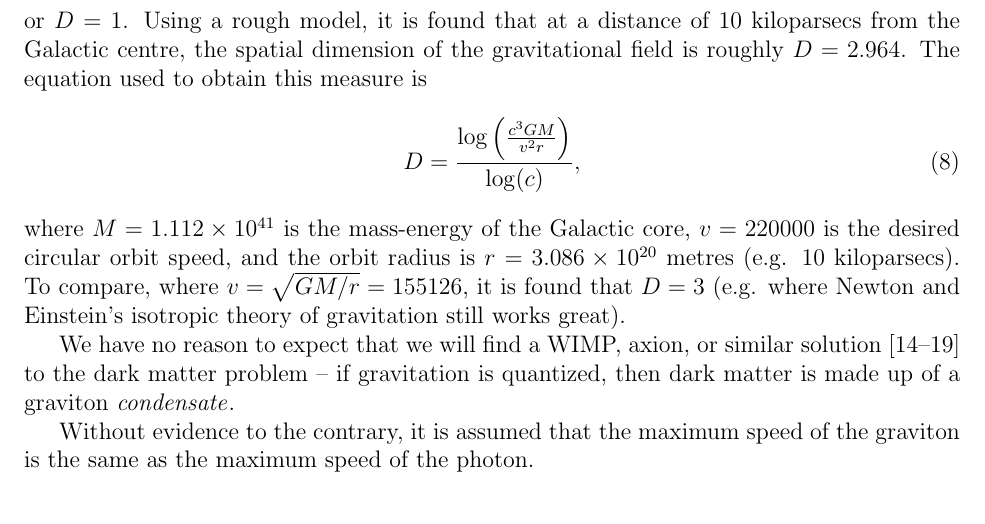
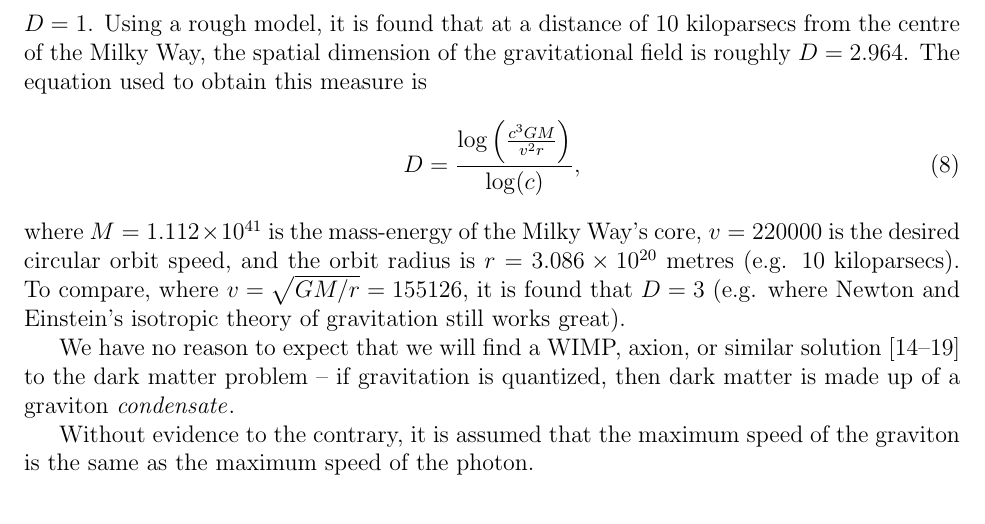
Before and after one commit to sjhalayka/papers, a LaTeX paper (anisotropic gravitation/bezier_escape.tex): part of page 4 of 5, cut so that both start at the same text. Compiled offline with pdfLaTeX.

Commit message:
Add files via upload

```diff
--- a/anisotropic gravitation/bezier_escape.tex
+++ b/anisotropic gravitation/bezier_escape.tex
@@ -149,12 +149,12 @@ In fact, gravitation is anisotropic for all gravitationally bound processes, for
 This includes galaxies, clusters, walls, and filaments.
 For instance, for a perfect disk, the interaction strength increases by a factor of $c$ with a long-range falloff proportional to $1/r$, and for a perfect filament it increases by a factor of $c^2$ with a long-range falloff proportional to $1$ (e.g. no falloff).
 For these perfect shapes, the spatial dimension of the gravitational field $D$ goes from being $D = 3$ down to $D = 2$ or $D = 1$.
-Using a rough model, it is found that at a distance of $10$ kiloparsecs from the Galactic centre, the spatial dimension of the gravitational field is roughly $D = 2.964$.
+Using a rough model, it is found that at a distance of $10$ kiloparsecs from the centre of the Milky Way, the spatial dimension of the gravitational field is roughly $D = 2.964$.
 The equation used to obtain this measure is
 \begin{equation}
 D = \frac{ \log\left(\frac{c^3 G M}{ v^2 r } \right)} { \log(c) },
 \end{equation}
-where $M = 1.112 \times 10^{41}$ is the mass-energy of the Galactic core, $v = 220000$ is the desired circular orbit speed, and the orbit radius is $r = 3.086 \times 10^{20}$ metres (e.g. $10$ kiloparsecs).
+where $M = 1.112 \times 10^{41}$ is the mass-energy of the Milky Way's core, $v = 220000$ is the desired circular orbit speed, and the orbit radius is $r = 3.086 \times 10^{20}$ metres (e.g. $10$ kiloparsecs).
 To compare, where $v = \sqrt{GM/r} = 155126$, it is found that $D = 3$ (e.g. where Newton and Einstein's isotropic theory of gravitation still works great).
 
 We have no reason to expect that we will find a WIMP, axion, or similar solution \cite{berger, aalbers, quiskamp, haipeng, hui, ackerman} to the dark matter problem -- if gravitation is quantized, then dark matter is made up of a graviton {\textit{condensate}}.
```
Also changed, not shown: anisotropic gravitation/bezier_escape.pdf, 1 other file.
